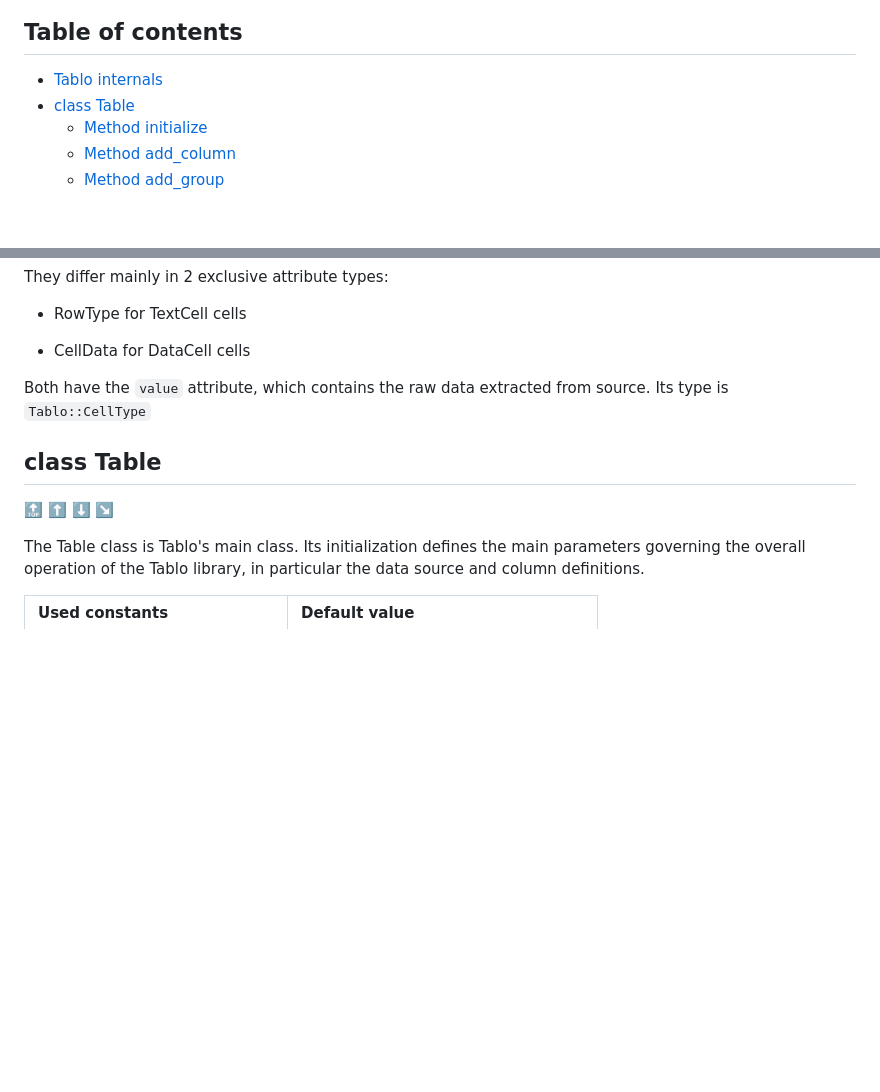
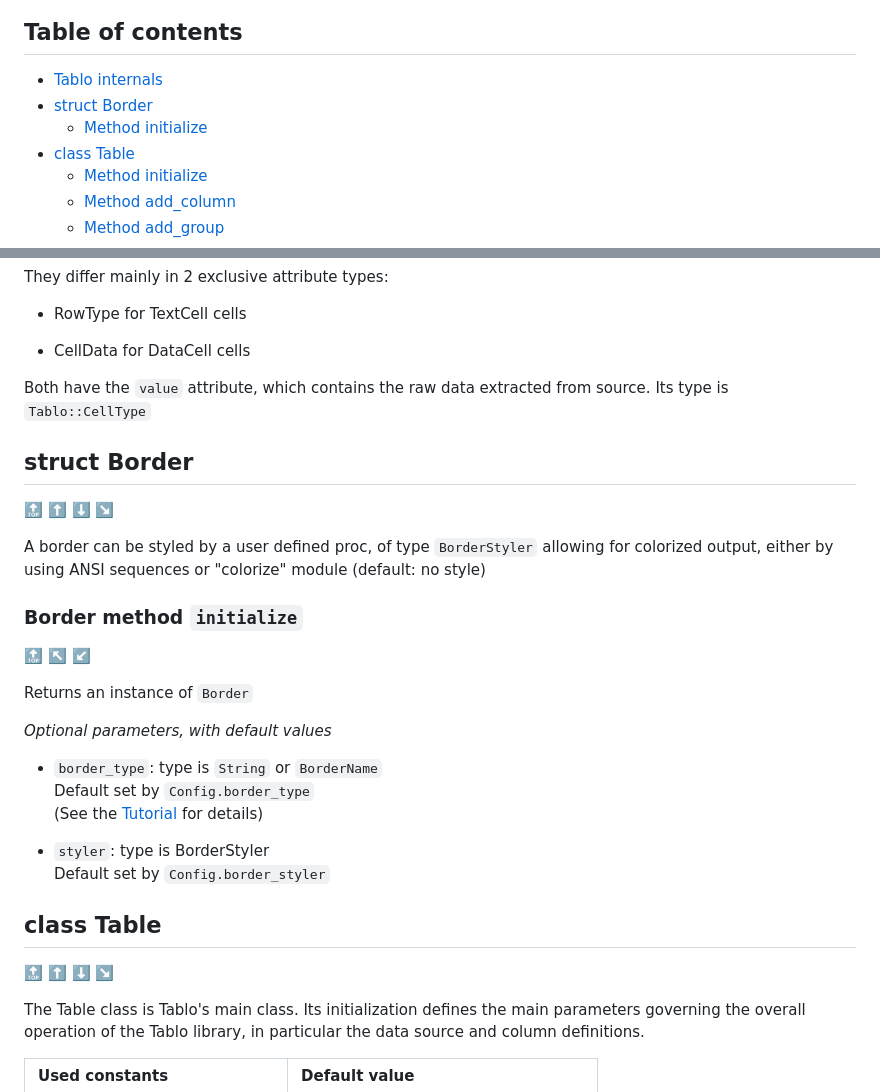
Before and after one commit to hutou/tablo, a Markdown page: API.md, 2 parts joined by grey strips. Drawn GitHub-style; blank space fills up the shorter version.

Commit message:
Update API

```diff
--- a/API.md
+++ b/API.md
@@ -7,6 +7,8 @@
 ## Table of contents
 
 - [Tablo internals](#tablo-internals)
+- [struct Border](#struct-border)
+  - [Method initialize](#border-method-initialize)
 - [class Table](#class-table)
   - [Method initialize](#method-initialize)
   - [Method add_column](#method-add_column)
@@ -61,6 +63,34 @@ They differ mainly in 2 exclusive attribute types:
 Both have the `value` attribute, which contains the raw data extracted from
 source. Its type is `Tablo::CellType`
 
+## struct Border
+
+[:top:](#tablo-api)
+[:arrow_up:](#tablo-internals)
+[:arrow_down:](#class-table)
+[:arrow_lower_right:](#border-method-initialize)
+
+A border can be styled by a user defined proc, of type `BorderStyler` allowing
+for colorized output, either by using ANSI sequences or "colorize" module
+(default: no style)
+
+### Border method `initialize`
+
+[:top:](#tablo-api)
+[:arrow_upper_left:](#struct-border)
+[:arrow_lower_left:](#class-table)
+
+Returns an instance of `Border`
+
+_Optional parameters, with default values_
+
+- `border_type`: type is `String` or `BorderName` <br />
+  Default set by `Config.border_type` <br />
+  (See the [Tutorial](tutorial.md#borders) for details)
+
+- `styler`: type is BorderStyler <br />
+  Default set by `Config.border_styler`
+
 ## class Table
 
 [:top:](#tablo-api)
```
Also changed, not shown: other parts of API.md (+3 -3 lines).
